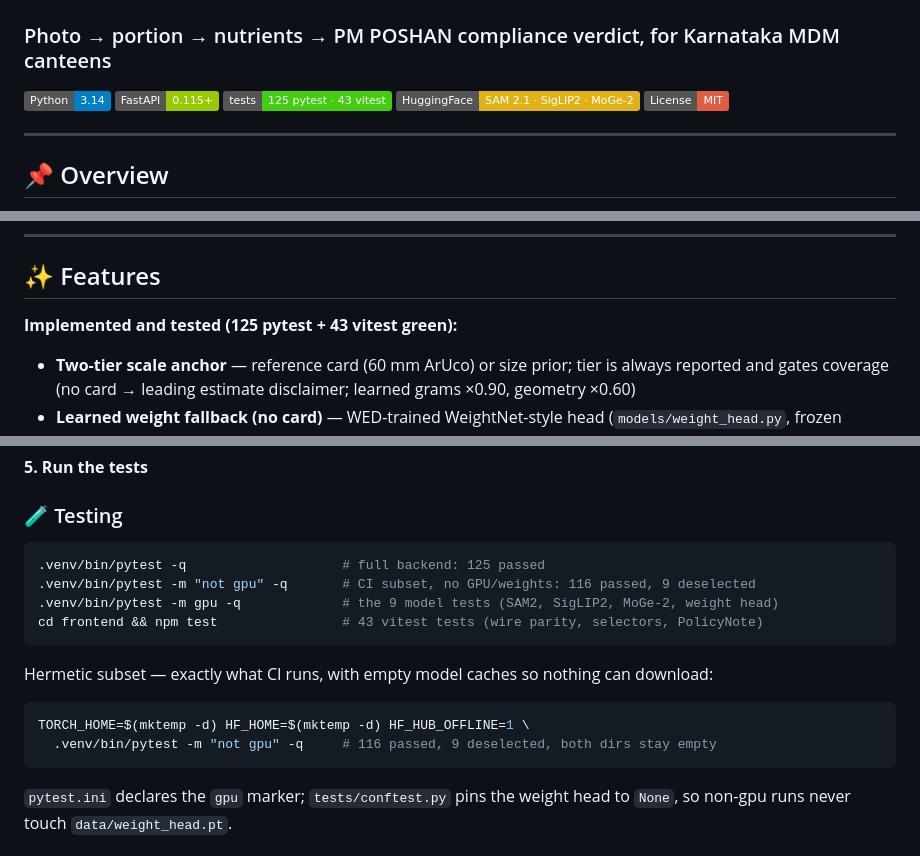
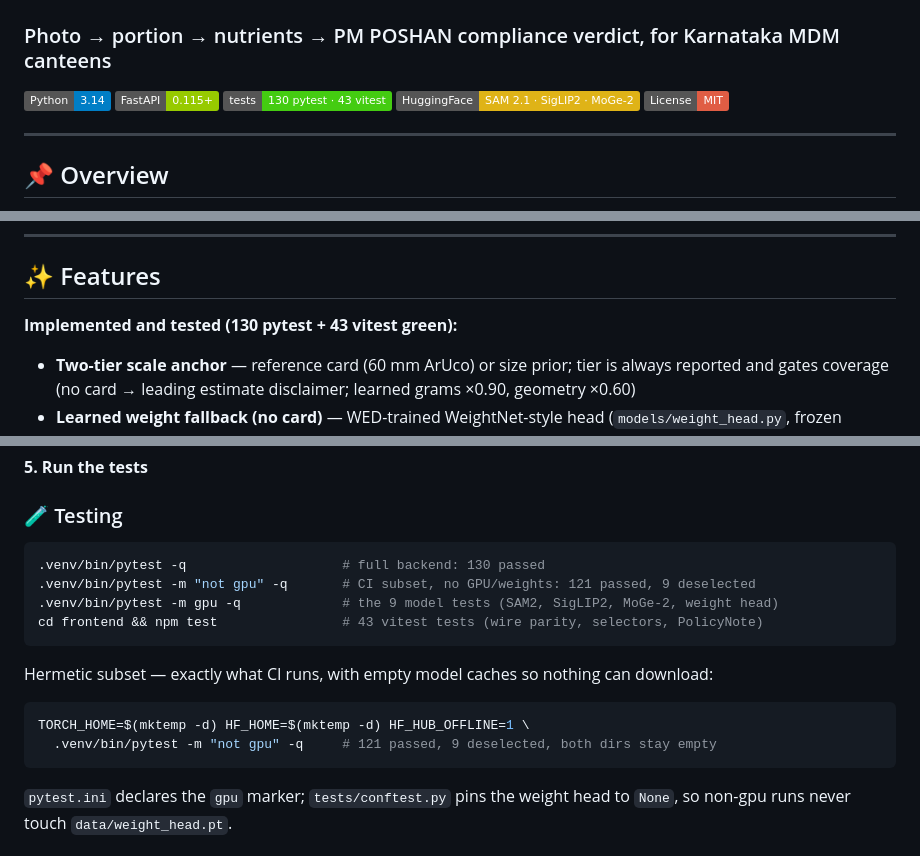
Before and after one commit to Lion4467cat/NutriSense, a Markdown page: README.md, 3 parts joined by grey strips. Drawn GitHub-style; badges without logos.

````diff
--- a/README.md
+++ b/README.md
@@ -3,7 +3,7 @@
 
 [![Python](https://img.shields.io/badge/Python-3.14-blue.svg)](https://python.org)
 [![FastAPI](https://img.shields.io/badge/FastAPI-0.115+-green.svg)](https://fastapi.tiangolo.com)
-[![Tests](https://img.shields.io/badge/tests-125%20pytest%20%C2%B7%2043%20vitest-brightgreen.svg)](#-testing)
+[![Tests](https://img.shields.io/badge/tests-130%20pytest%20%C2%B7%2043%20vitest-brightgreen.svg)](#-testing)
 [![HuggingFace](https://img.shields.io/badge/HuggingFace-SAM%202.1%20%C2%B7%20SigLIP2%20%C2%B7%20MoGe--2-yellow.svg)](https://huggingface.co)
 [![License](https://img.shields.io/badge/License-MIT-red.svg)](LICENSE)
 
@@ -109,7 +109,7 @@ Every exit — gate, stage failure, or verdict — serializes through the same 1
 
 ## ✨ Features
 
-**Implemented and tested (125 pytest + 43 vitest green):**
+**Implemented and tested (130 pytest + 43 vitest green):**
 
 - **Two-tier scale anchor** — reference card (60 mm ArUco) or size prior; tier is always reported and gates coverage (no card → leading estimate disclaimer; learned grams ×0.90, geometry ×0.60)
 - **Learned weight fallback (no card)** — WED-trained WeightNet-style head (`models/weight_head.py`, frozen ResNet-50 + ROI-align + class-conditional gram regression, port of the ICVGIP 2025 Indian Thali baseline, trained by us on the public WED dataset) replaces prior-tier geometry; per-class σ feeds the same MC engine; an absent or failing head on a WED-mapped dish cannot verify (`weight_head_unavailable`, no grams) — geometry is never silently substituted; unmapped dishes keep geometry (ADR 0002)
@@ -243,8 +243,8 @@ npm run dev
 ### 🧪 Testing
 
 ```bash
-.venv/bin/pytest -q                    # full backend: 125 passed
-.venv/bin/pytest -m "not gpu" -q       # CI subset, no GPU/weights: 116 passed, 9 deselected
+.venv/bin/pytest -q                    # full backend: 130 passed
+.venv/bin/pytest -m "not gpu" -q       # CI subset, no GPU/weights: 121 passed, 9 deselected
 .venv/bin/pytest -m gpu -q             # the 9 model tests (SAM2, SigLIP2, MoGe-2, weight head)
 cd frontend && npm test                # 43 vitest tests (wire parity, selectors, PolicyNote)
 ```
@@ -253,7 +253,7 @@ Hermetic subset — exactly what CI runs, with empty model caches so nothing can
 
 ```bash
 TORCH_HOME=$(mktemp -d) HF_HOME=$(mktemp -d) HF_HUB_OFFLINE=1 \
-  .venv/bin/pytest -m "not gpu" -q     # 116 passed, 9 deselected, both dirs stay empty
+  .venv/bin/pytest -m "not gpu" -q     # 121 passed, 9 deselected, both dirs stay empty
 ```
 
 `pytest.ini` declares the `gpu` marker; `tests/conftest.py` pins the weight head to `None`, so non-gpu runs never touch `data/weight_head.pt`.
````
Also changed, not shown: other parts of README.md (+3 -3 lines), AGENTS.md (+3 -3 lines), docs/final-report.md (+3 -3 lines).
